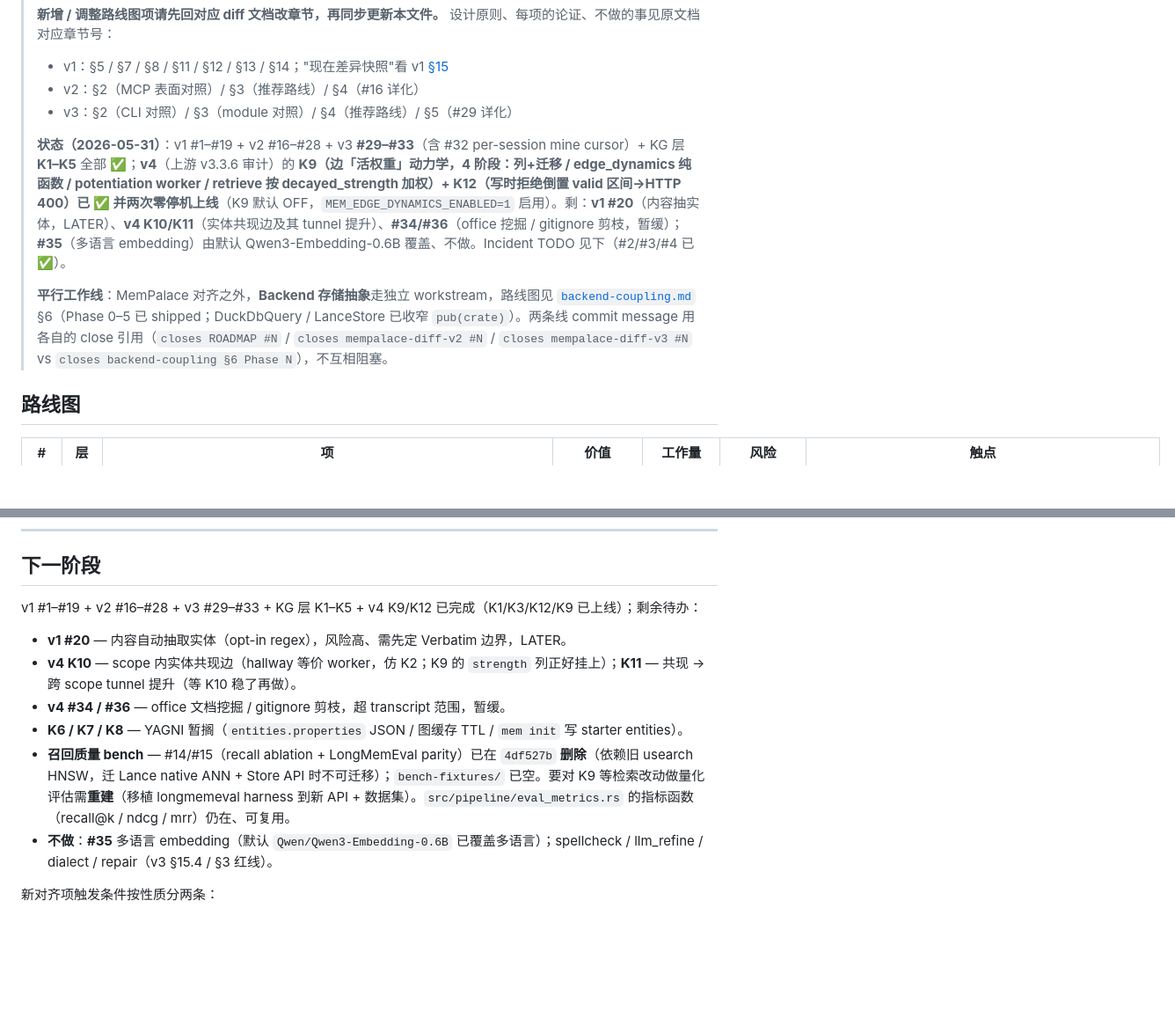
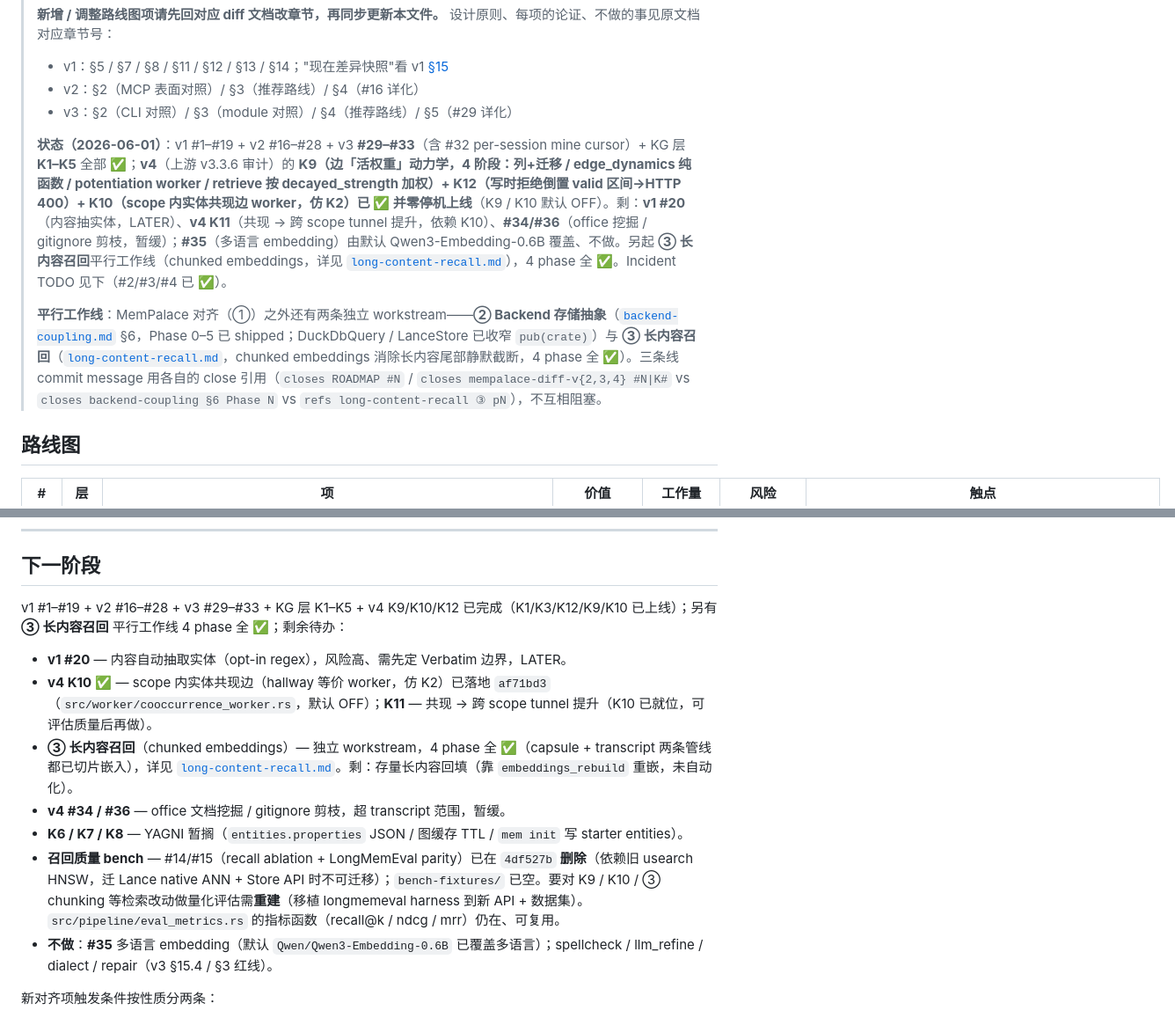
Before and after one commit to BenLocal/mem, a Markdown page: docs/ROADMAP.MD, 2 parts joined by grey strips. Shown at 88% size. GitHub-like rendering; blank space fills up the shorter version.

```diff
--- a/docs/ROADMAP.MD
+++ b/docs/ROADMAP.MD
@@ -11,9 +11,9 @@
 > - v2：§2（MCP 表面对照）/ §3（推荐路线）/ §4（#16 详化）
 > - v3：§2（CLI 对照）/ §3（module 对照）/ §4（推荐路线）/ §5（#29 详化）
 >
-> **状态（2026-05-31）**：v1 #1–#19 + v2 #16–#28 + v3 **#29–#33**（含 #32 per-session mine cursor）+ KG 层 **K1–K5** 全部 ✅；**v4**（上游 v3.3.6 审计）的 **K9（边「活权重」动力学，4 阶段：列+迁移 / edge_dynamics 纯函数 / potentiation worker / retrieve 按 decayed_strength 加权）+ K12（写时拒绝倒置 valid 区间→HTTP 400）已 ✅ 并两次零停机上线**（K9 默认 OFF，`MEM_EDGE_DYNAMICS_ENABLED=1` 启用）。剩：**v1 #20**（内容抽实体，LATER）、**v4 K10/K11**（实体共现边及其 tunnel 提升）、**#34/#36**（office 挖掘 / gitignore 剪枝，暂缓）；**#35**（多语言 embedding）由默认 Qwen3-Embedding-0.6B 覆盖、不做。Incident TODO 见下（#2/#3/#4 已 ✅）。
+> **状态（2026-06-01）**：v1 #1–#19 + v2 #16–#28 + v3 **#29–#33**（含 #32 per-session mine cursor）+ KG 层 **K1–K5** 全部 ✅；**v4**（上游 v3.3.6 审计）的 **K9（边「活权重」动力学，4 阶段：列+迁移 / edge_dynamics 纯函数 / potentiation worker / retrieve 按 decayed_strength 加权）+ K12（写时拒绝倒置 valid 区间→HTTP 400）+ K10（scope 内实体共现边 worker，仿 K2）已 ✅ 并零停机上线**（K9 / K10 默认 OFF）。剩：**v1 #20**（内容抽实体，LATER）、**v4 K11**（共现 → 跨 scope tunnel 提升，依赖 K10）、**#34/#36**（office 挖掘 / gitignore 剪枝，暂缓）；**#35**（多语言 embedding）由默认 Qwen3-Embedding-0.6B 覆盖、不做。另起 **③ 长内容召回**平行工作线（chunked embeddings，详见 [`long-content-recall.md`](./long-content-recall.md)），4 phase 全 ✅。Incident TODO 见下（#2/#3/#4 已 ✅）。
 >
-> **平行工作线**：MemPalace 对齐之外，**Backend 存储抽象**走独立 workstream，路线图见 [`backend-coupling.md`](./backend-coupling.md) §6（Phase 0–5 已 shipped；DuckDbQuery / LanceStore 已收窄 `pub(crate)`）。两条线 commit message 用各自的 close 引用（`closes ROADMAP #N` / `closes mempalace-diff-v2 #N` / `closes mempalace-diff-v3 #N` vs `closes backend-coupling §6 Phase N`），不互相阻塞。
+> **平行工作线**：MemPalace 对齐（①）之外还有两条独立 workstream——**② Backend 存储抽象**（[`backend-coupling.md`](./backend-coupling.md) §6，Phase 0–5 已 shipped；DuckDbQuery / LanceStore 已收窄 `pub(crate)`）与 **③ 长内容召回**（[`long-content-recall.md`](./long-content-recall.md)，chunked embeddings 消除长内容尾部静默截断，4 phase 全 ✅）。三条线 commit message 用各自的 close 引用（`closes ROADMAP #N` / `closes mempalace-diff-v{2,3,4} #N|K#` vs `closes backend-coupling §6 Phase N` vs `refs long-content-recall ③ pN`），不互相阻塞。
 
 ## 路线图
 
@@ -57,13 +57,14 @@
 
 ## 下一阶段
 
-v1 #1–#19 + v2 #16–#28 + v3 #29–#33 + KG 层 K1–K5 + v4 K9/K12 已完成（K1/K3/K12/K9 已上线）；剩余待办：
+v1 #1–#19 + v2 #16–#28 + v3 #29–#33 + KG 层 K1–K5 + v4 K9/K10/K12 已完成（K1/K3/K12/K9/K10 已上线）；另有 **③ 长内容召回** 平行工作线 4 phase 全 ✅；剩余待办：
 
 - **v1 #20** — 内容自动抽取实体（opt-in regex），风险高、需先定 Verbatim 边界，LATER。
-- **v4 K10** — scope 内实体共现边（hallway 等价 worker，仿 K2；K9 的 `strength` 列正好挂上）；**K11** — 共现 → 跨 scope tunnel 提升（等 K10 稳了再做）。
+- **v4 K10** ✅ — scope 内实体共现边（hallway 等价 worker，仿 K2）已落地 `af71bd3`（`src/worker/cooccurrence_worker.rs`，默认 OFF）；**K11** — 共现 → 跨 scope tunnel 提升（K10 已就位，可评估质量后再做）。
+- **③ 长内容召回**（chunked embeddings）— 独立 workstream，4 phase 全 ✅（capsule + transcript 两条管线都已切片嵌入），详见 [`long-content-recall.md`](./long-content-recall.md)。剩：存量长内容回填（靠 `embeddings_rebuild` 重嵌，未自动化）。
 - **v4 #34 / #36** — office 文档挖掘 / gitignore 剪枝，超 transcript 范围，暂缓。
 - **K6 / K7 / K8** — YAGNI 暂搁（`entities.properties` JSON / 图缓存 TTL / `mem init` 写 starter entities）。
-- **召回质量 bench** — #14/#15（recall ablation + LongMemEval parity）已在 `4df527b` **删除**（依赖旧 usearch HNSW，迁 Lance native ANN + Store API 时不可迁移）；`bench-fixtures/` 已空。要对 K9 等检索改动做量化评估需**重建**（移植 longmemeval harness 到新 API + 数据集）。`src/pipeline/eval_metrics.rs` 的指标函数（recall@k / ndcg / mrr）仍在、可复用。
+- **召回质量 bench** — #14/#15（recall ablation + LongMemEval parity）已在 `4df527b` **删除**（依赖旧 usearch HNSW，迁 Lance native ANN + Store API 时不可迁移）；`bench-fixtures/` 已空。要对 K9 / K10 / ③ chunking 等检索改动做量化评估需**重建**（移植 longmemeval harness 到新 API + 数据集）。`src/pipeline/eval_metrics.rs` 的指标函数（recall@k / ndcg / mrr）仍在、可复用。
 - **不做**：**#35** 多语言 embedding（默认 `Qwen/Qwen3-Embedding-0.6B` 已覆盖多语言）；spellcheck / llm_refine / dialect / repair（v3 §15.4 / §3 红线）。
 
 新对齐项触发条件按性质分两条：
```
Also changed, not shown: docs/long-content-recall.md (added, +98 -0 lines), docs/mempalace-diff-v4.md (+6 -4 lines).
